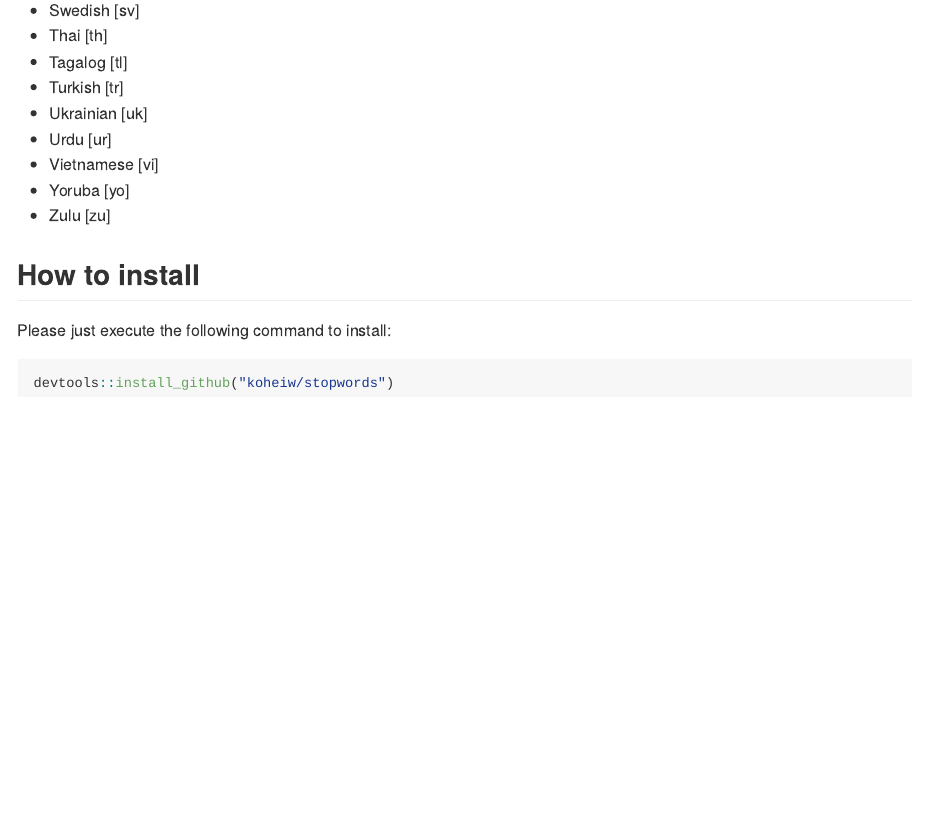
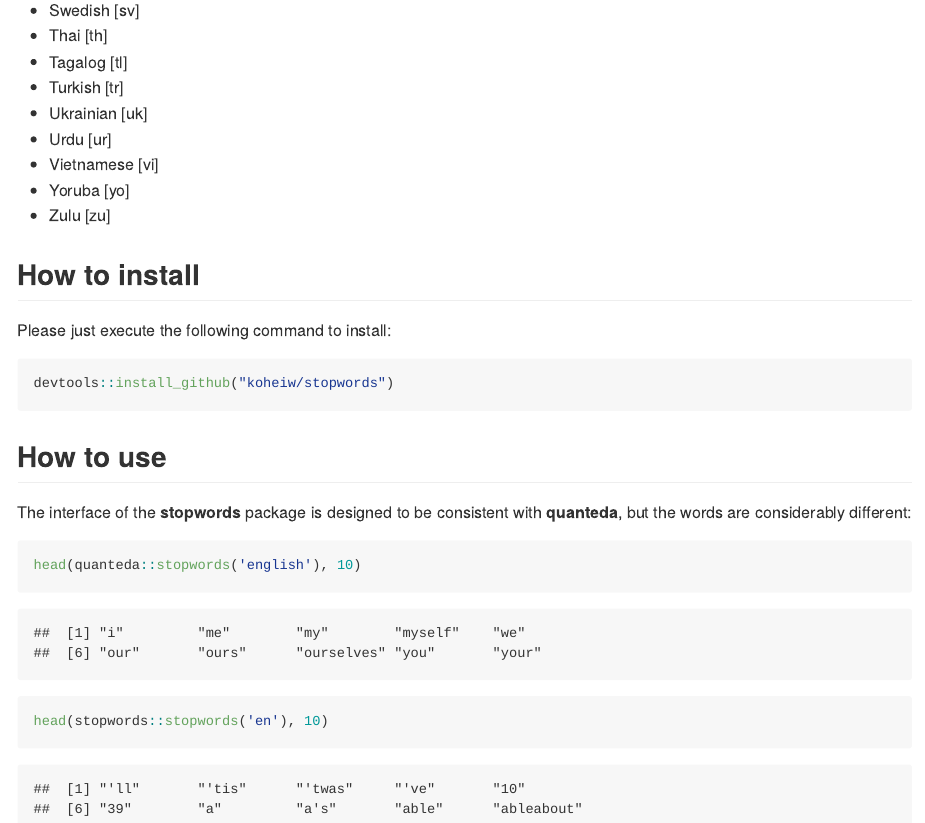
Before and after one commit to koheiw/stopwords, an R Markdown document (README.Rmd): the page in a window 1100 px wide, from 1540 px down. The pictures show the output file README.md that the author committed with the source, drawn offline in the style of GitHub.

Commit message:
Add how to use

````diff
--- a/README.Rmd
+++ b/README.Rmd
@@ -22,3 +22,12 @@ Please just execute the following command to install:
 ```{r, eval=FALSE}
 devtools::install_github("koheiw/stopwords")
 ```
+
+## How to use
+
+The interface of the **stopwords** package is designed to be consistent with **quanteda**, but the words are considerably different:
+
+```{r}
+head(quanteda::stopwords('english'), 10)
+head(stopwords::stopwords('en'), 10)
+```
````
Also changed, not shown: README.md.
